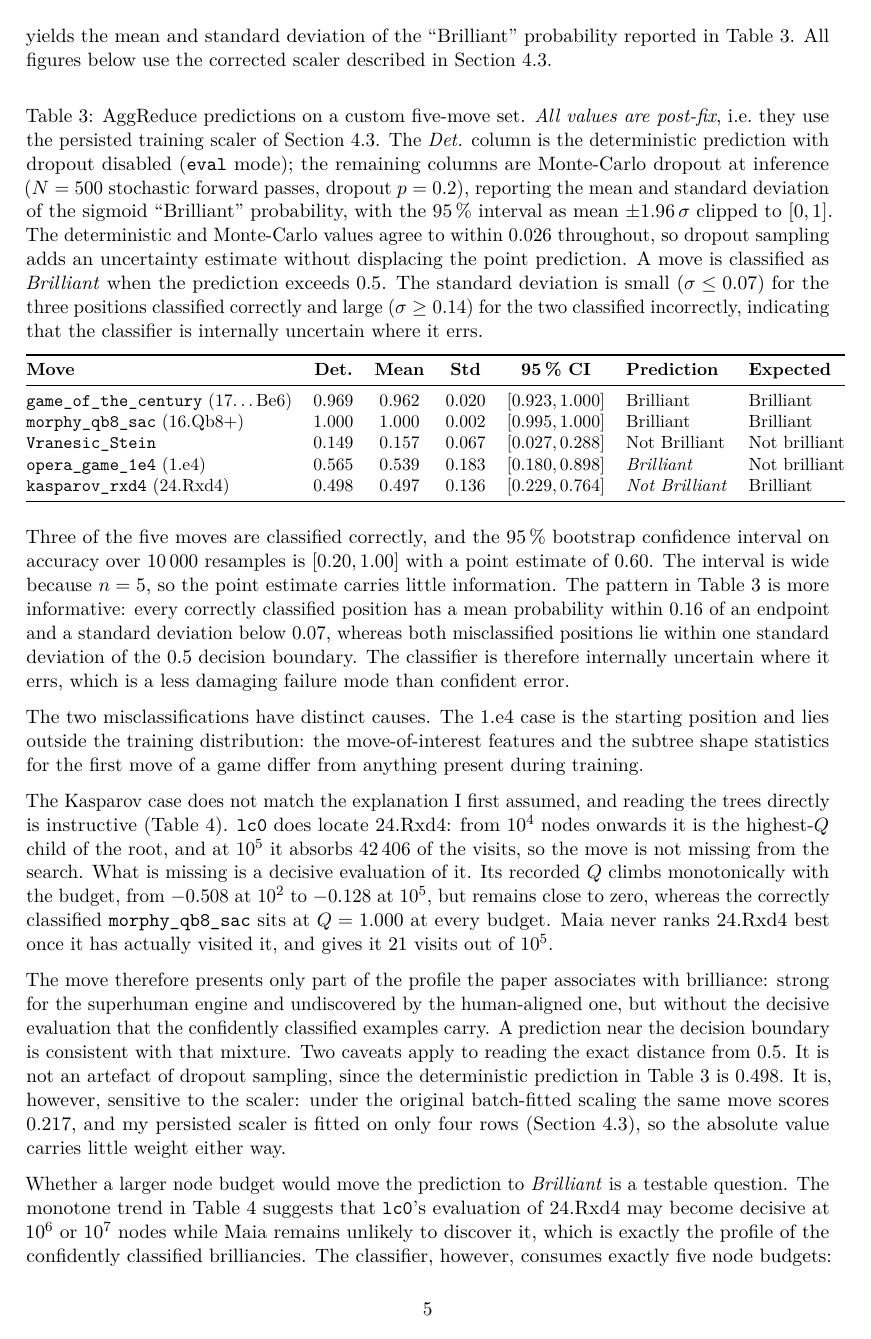
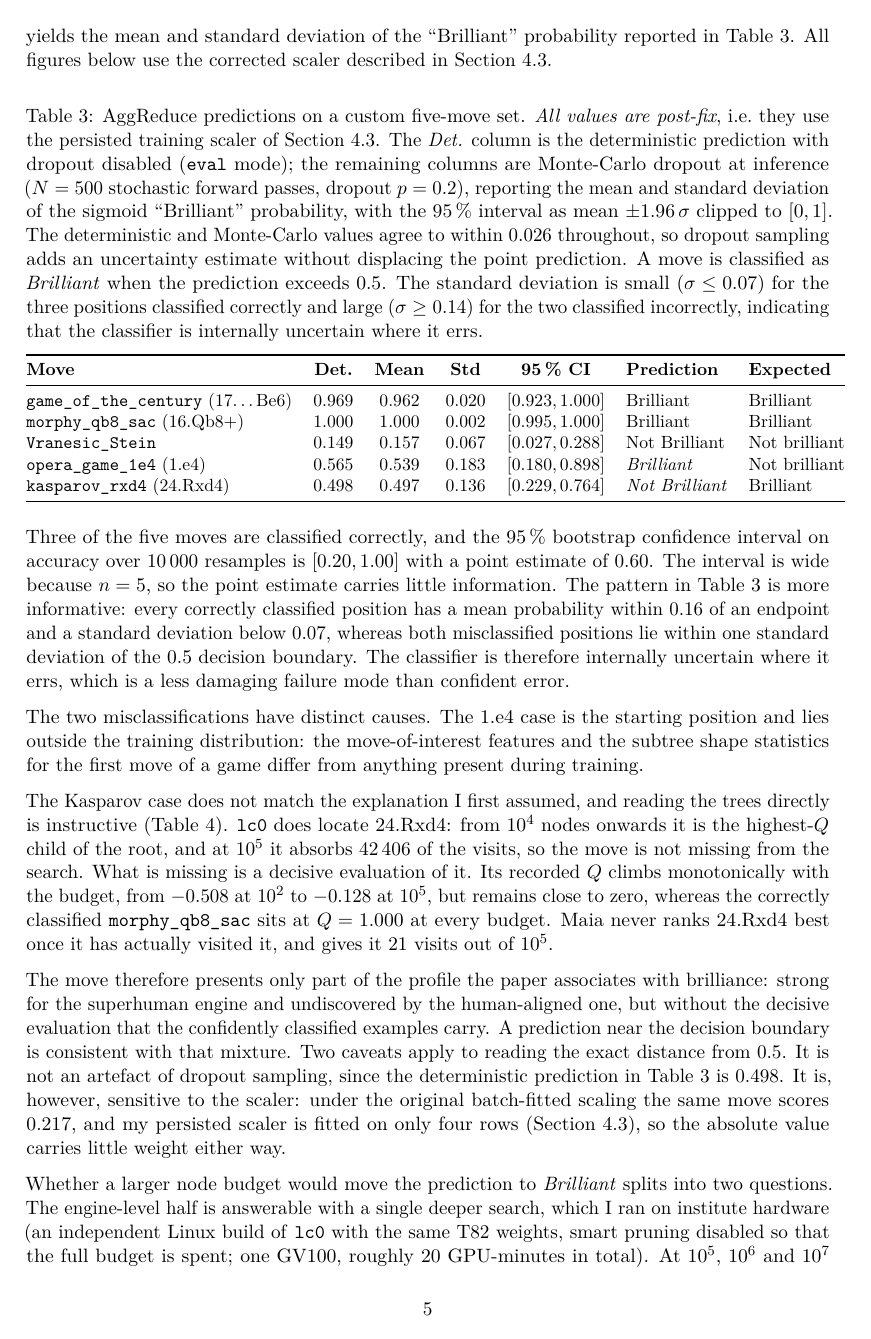
Before and after one commit to joash2003/brilliant-moves-recreate, a LaTeX paper (REPORT.tex): page 5 of 11. Compiled offline with pdfLaTeX.

Commit message:
Report the deep-search measurement in Section 3.3 instead of posing it as an open question

```diff
--- a/REPORT.tex
+++ b/REPORT.tex
@@ -426,9 +426,9 @@ $0.217$, and my persisted scaler is fitted on only four rows
 either way.
 
 Whether a larger node budget would move the prediction to
-\emph{Brilliant} is a testable question. The monotone trend in
-Table~\ref{tab:kasparov} suggests that \texttt{lc0}'s evaluation of
-24.Rxd4 may become decisive at $10^6$ or $10^7$ nodes while Maia
-remains unlikely to discover it, which is exactly the profile of the
-confidently classified brilliancies. The classifier, however, consumes
-exactly five node budgets: a sixth cannot be appended without
+\emph{Brilliant} splits into two questions. The engine-level half is
+answerable with a single deeper search, which I ran on institute
+hardware (an independent Linux build of \texttt{lc0} with the same
+T82 weights, smart pruning disabled so that the full budget is spent;
+one GV100, roughly 20 GPU-minutes in total). At $10^5$, $10^6$ and
+$10^7$ nodes the $Q$ of 24.Rxd4 is $-0.098$, $-0.086$ and $-0.074$,
```
Also changed, not shown: REPORT.tex (19 more changed lines).
